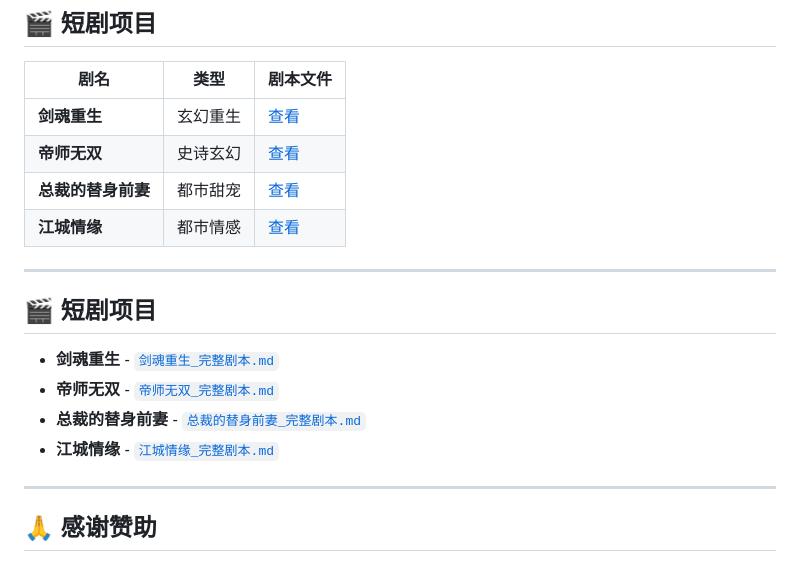
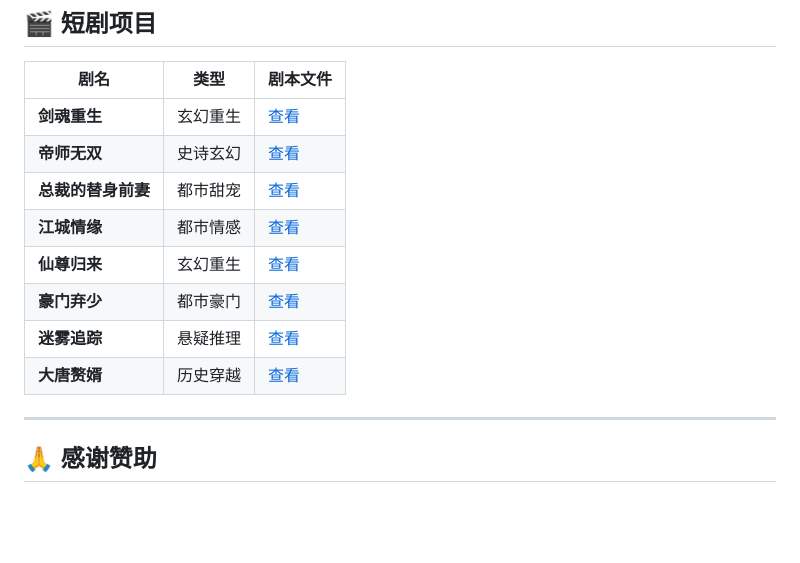
Before and after one commit to Zeon7744/baibai, a Markdown page: README.md, the part around the change. Drawn GitHub-style; blank space fills up the shorter version.

Commit message:
docs: 更新README添加4部新短剧并清理重复内容

```diff
--- a/README.md
+++ b/README.md
@@ -36,16 +36,10 @@ Baibai 是一个 **Vibe Coding 开发仓库**，整合了代码生成、程序
 | **帝师无双** | 史诗玄幻 | [查看](./短剧项目/帝师无双/帝师无双_完整剧本.md) |
 | **总裁的替身前妻** | 都市甜宠 | [查看](./短剧项目/总裁的替身前妻/总裁的替身前妻_完整剧本.md) |
 | **江城情缘** | 都市情感 | [查看](./短剧项目/江城情缘/江城情缘_完整剧本.md) |
-
----
-
-## 🎬 短剧项目
-
-- **剑魂重生** - [`剑魂重生_完整剧本.md`](./短剧项目/剑魂重生/剑魂重生_完整剧本.md)
-- **帝师无双** - [`帝师无双_完整剧本.md`](./短剧项目/帝师无双/帝师无双_完整剧本.md)
-- **总裁的替身前妻** - [`总裁的替身前妻_完整剧本.md`](./短剧项目/总裁的替身前妻/总裁的替身前妻_完整剧本.md)
-- **江城情缘** - [`江城情缘_完整剧本.md`](./短剧项目/江城情缘/江城情缘_完整剧本.md)
-
+| **仙尊归来** | 玄幻重生 | [查看](./短剧项目/仙尊归来/仙尊归来_完整剧本.md) |
+| **豪门弃少** | 都市豪门 | [查看](./短剧项目/豪门弃少/豪门弃少_完整剧本.md) |
+| **迷雾追踪** | 悬疑推理 | [查看](./短剧项目/迷雾追踪/迷雾追踪_完整剧本.md) |
+| **大唐赘婿** | 历史穿越 | [查看](./短剧项目/大唐赘婿/大唐赘婿_完整剧本.md) |
 
 ---
 
```
